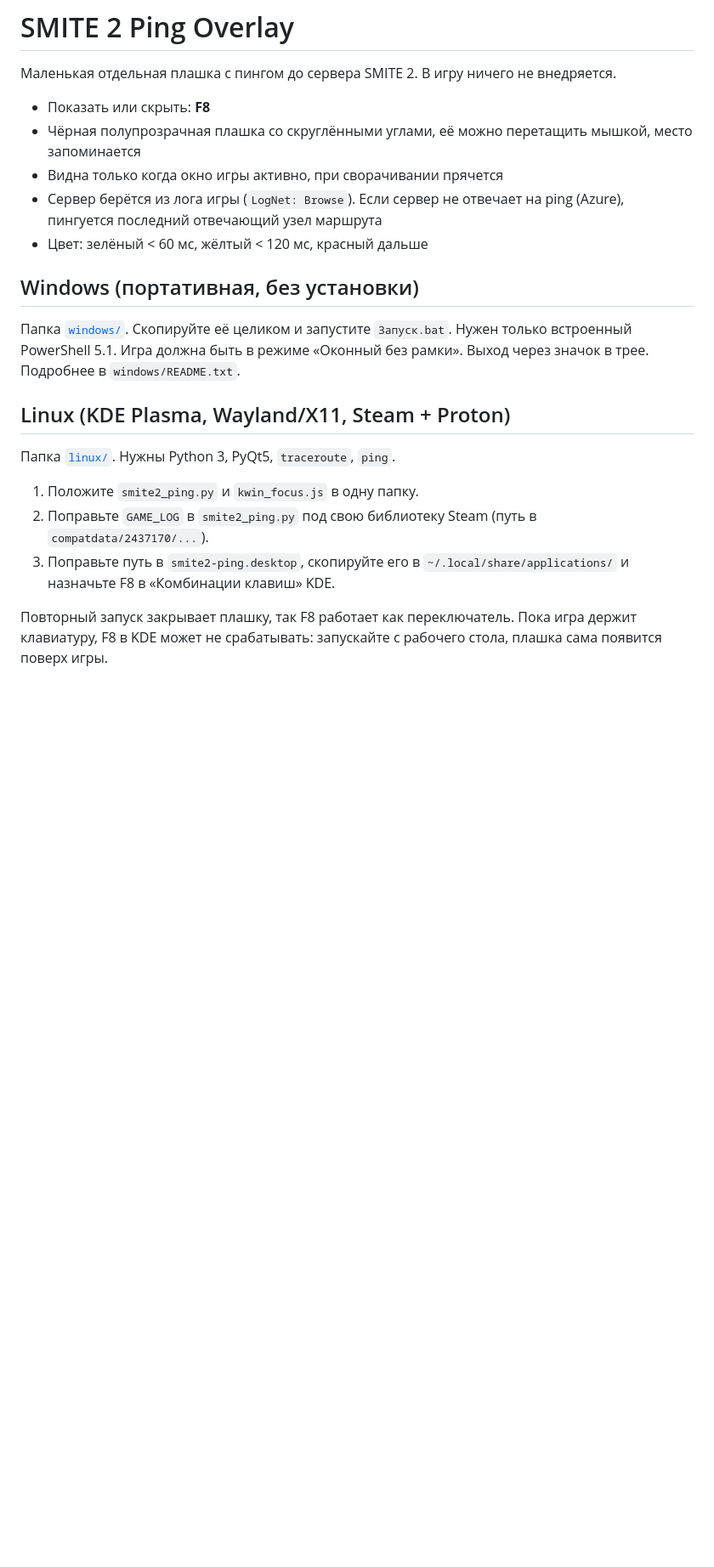
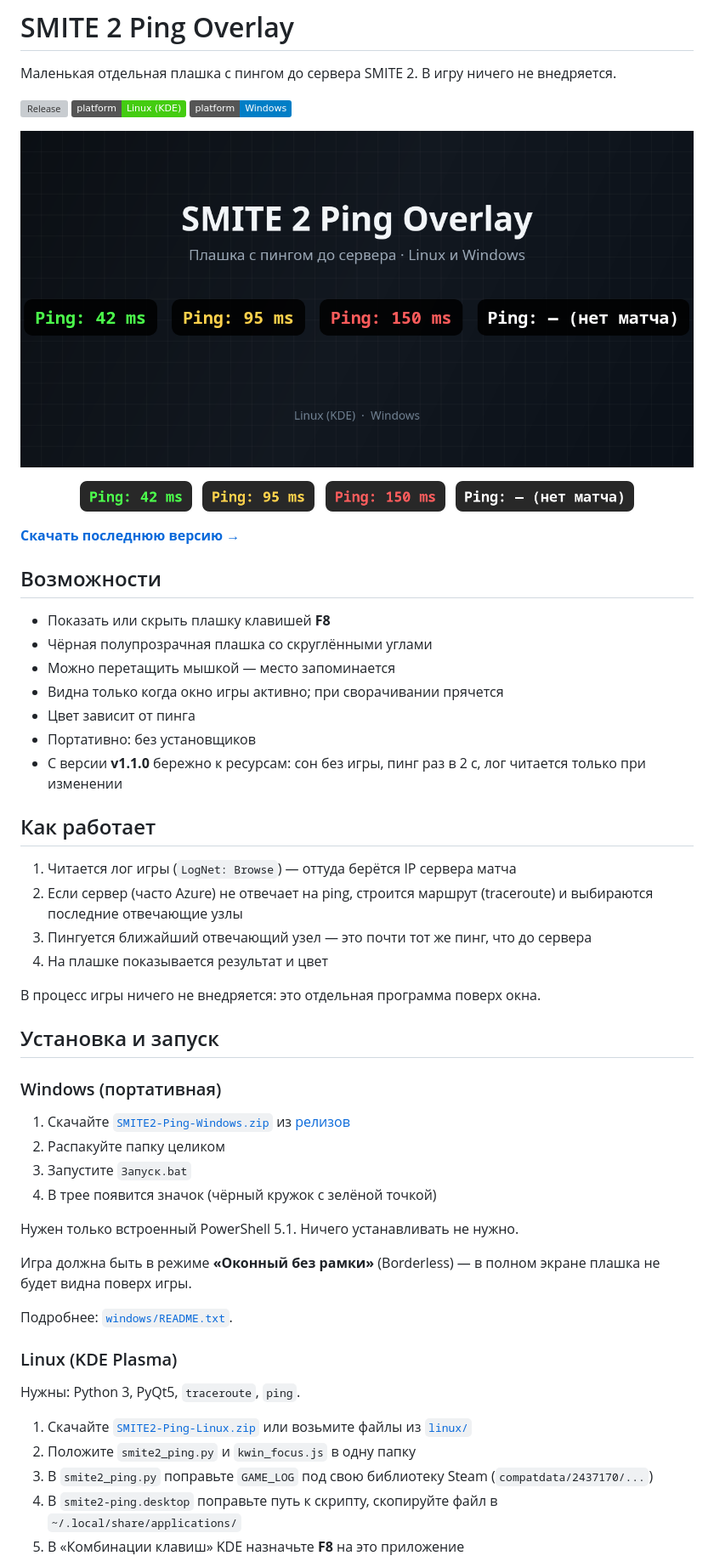
Before and after one commit to KartoShk4/smite2-ping-overlay, a Markdown page: README.md, the part around one of its changes. Shown at 85% size. Rendered like a GitHub page; pictures changed too: assets/badge-green.png (added), assets/badge-idle.png (added), assets/badge-red.png (added); badges without logos; blank space fills up the shorter version; grey boxes are pictures that could not be loaded.

Commit message:
README, картинки плашки и описание репозитория

```diff
--- a/README.md
+++ b/README.md
@@ -2,23 +2,67 @@
 
 Маленькая отдельная плашка с пингом до сервера SMITE 2. В игру ничего не внедряется.
 
-- Показать или скрыть: **F8**
-- Чёрная полупрозрачная плашка со скруглёнными углами, её можно перетащить мышкой, место запоминается
-- Видна только когда окно игры активно, при сворачивании прячется
-- Сервер берётся из лога игры (`LogNet: Browse`). Если сервер не отвечает на ping (Azure), пингуется последний отвечающий узел маршрута
-- Цвет: зелёный < 60 мс, жёлтый < 120 мс, красный дальше
+[![Release](https://img.shields.io/github/v/release/KartoShk4/smite2-ping-overlay?label=release)](https://github.com/KartoShk4/smite2-ping-overlay/releases/latest)
+[![Linux](https://img.shields.io/badge/platform-Linux%20(KDE)-brightgreen)](linux/)
+[![Windows](https://img.shields.io/badge/platform-Windows-blue)](windows/)
 
-## Windows (портативная, без установки)
+<p align="center">
+  <img src="assets/banner.png" alt="SMITE 2 Ping Overlay" width="800">
+</p>
 
-Папка [`windows/`](windows). Скопируйте её целиком и запустите `Запуск.bat`. Нужен только встроенный PowerShell 5.1.
-Игра должна быть в режиме «Оконный без рамки». Выход через значок в трее. Подробнее в `windows/README.txt`.
+<p align="center">
+  <img src="assets/badge-green.png" alt="Ping: 42 ms" height="36">
+  &nbsp;
+  <img src="assets/badge-yellow.png" alt="Ping: 95 ms" height="36">
+  &nbsp;
+  <img src="assets/badge-red.png" alt="Ping: 150 ms" height="36">
+  &nbsp;
+  <img src="assets/badge-idle.png" alt="Ping: нет матча" height="36">
+</p>
 
-## Linux (KDE Plasma, Wayland/X11, Steam + Proton)
+**[Скачать последнюю версию →](https://github.com/KartoShk4/smite2-ping-overlay/releases/latest)**
 
-Папка [`linux/`](linux). Нужны Python 3, PyQt5, `traceroute`, `ping`.
+## Возможности
 
-1. Положите `smite2_ping.py` и `kwin_focus.js` в одну папку.
-2. Поправьте `GAME_LOG` в `smite2_ping.py` под свою библиотеку Steam (путь в `compatdata/2437170/...`).
-3. Поправьте путь в `smite2-ping.desktop`, скопируйте его в `~/.local/share/applications/` и назначьте F8 в «Комбинации клавиш» KDE.
+- Показать или скрыть плашку клавишей **F8**
+- Чёрная полупрозрачная плашка со скруглёнными углами
+- Можно перетащить мышкой — место запоминается
+- Видна только когда окно игры активно; при сворачивании прячется
+- Цвет зависит от пинга
+- Портативно: без установщиков
+- С версии **v1.1.0** бережно к ресурсам: сон без игры, пинг раз в 2 с, лог читается только при изменении
 
-Повторный запуск закрывает плашку, так F8 работает как переключатель. Пока игра держит клавиатуру, F8 в KDE может не срабатывать: запускайте с рабочего стола, плашка сама появится поверх игры.
+## Как работает
+
+1. Читается лог игры (`LogNet: Browse`) — оттуда берётся IP сервера матча
+2. Если сервер (часто Azure) не отвечает на ping, строится маршрут (traceroute) и выбираются последние отвечающие узлы
+3. Пингуется ближайший отвечающий узел — это почти тот же пинг, что до сервера
+4. На плашке показывается результат и цвет
+
+В процесс игры ничего не внедряется: это отдельная программа поверх окна.
+
+## Установка и запуск
+
+### Windows (портативная)
+
+1. Скачайте [`SMITE2-Ping-Windows.zip`](https://github.com/KartoShk4/smite2-ping-overlay/releases/latest) из [релизов](https://github.com/KartoShk4/smite2-ping-overlay/releases/latest)
+2. Распакуйте папку целиком
+3. Запустите `Запуск.bat`
+4. В трее появится значок (чёрный кружок с зелёной точкой)
+
+Нужен только встроенный PowerShell 5.1. Ничего устанавливать не нужно.
+
+Игра должна быть в режиме **«Оконный без рамки»** (Borderless) — в полном экране плашка не будет видна поверх игры.
+
+Подробнее: [`windows/README.txt`](windows/README.txt).
+
+### Linux (KDE Plasma)
+
+Нужны: Python 3, PyQt5, `traceroute`, `ping`.
+
+1. Скачайте [`SMITE2-Ping-Linux.zip`](https://github.com/KartoShk4/smite2-ping-overlay/releases/latest) или возьмите файлы из [`linux/`](linux/)
+2. Положите `smite2_ping.py` и `kwin_focus.js` в одну папку
+3. В `smite2_ping.py` поправьте `GAME_LOG` под свою библиотеку Steam (`compatdata/2437170/...`)
+4. В `smite2-ping.desktop` поправьте путь к скрипту, скопируйте файл в `~/.local/share/applications/`
+5. В «Комбинации клавиш» KDE назначьте **F8** на это приложение
+
```
Also changed, not shown: other parts of README.md (+57 -0 lines).
